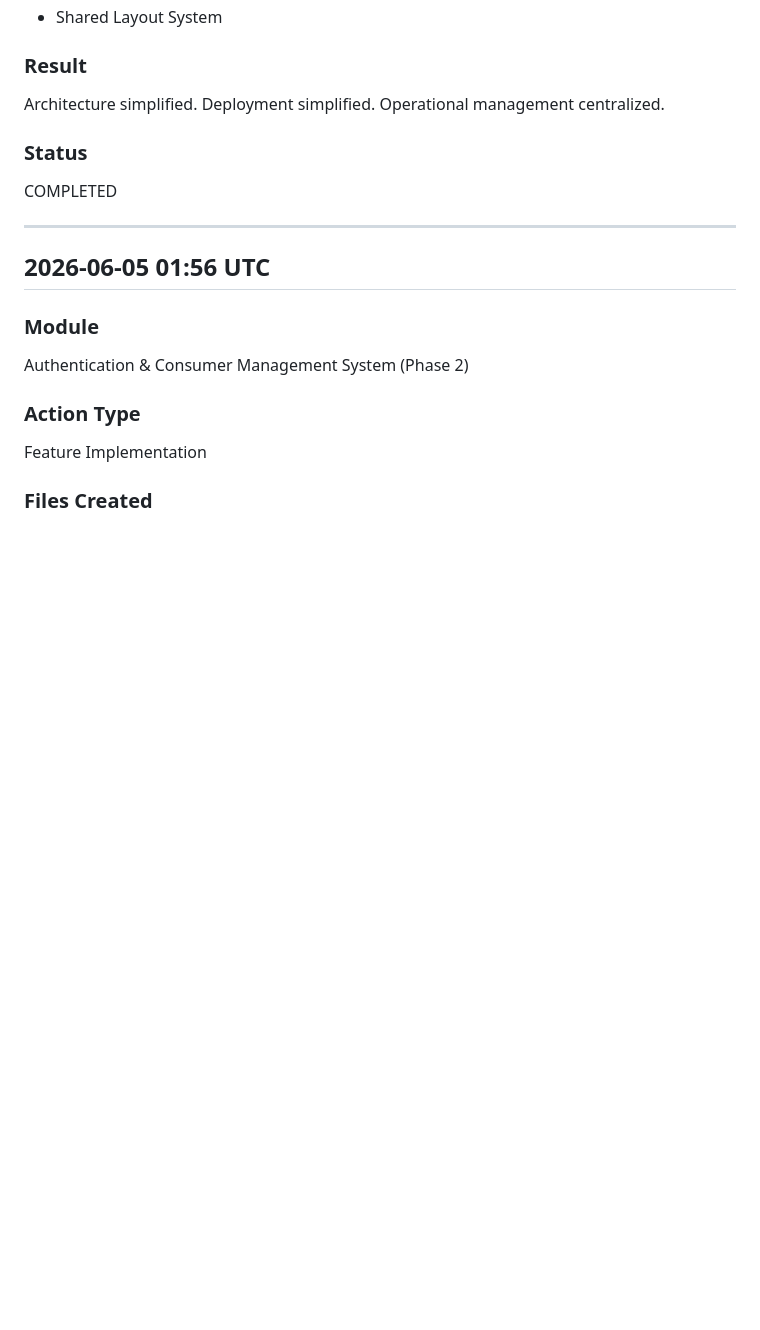
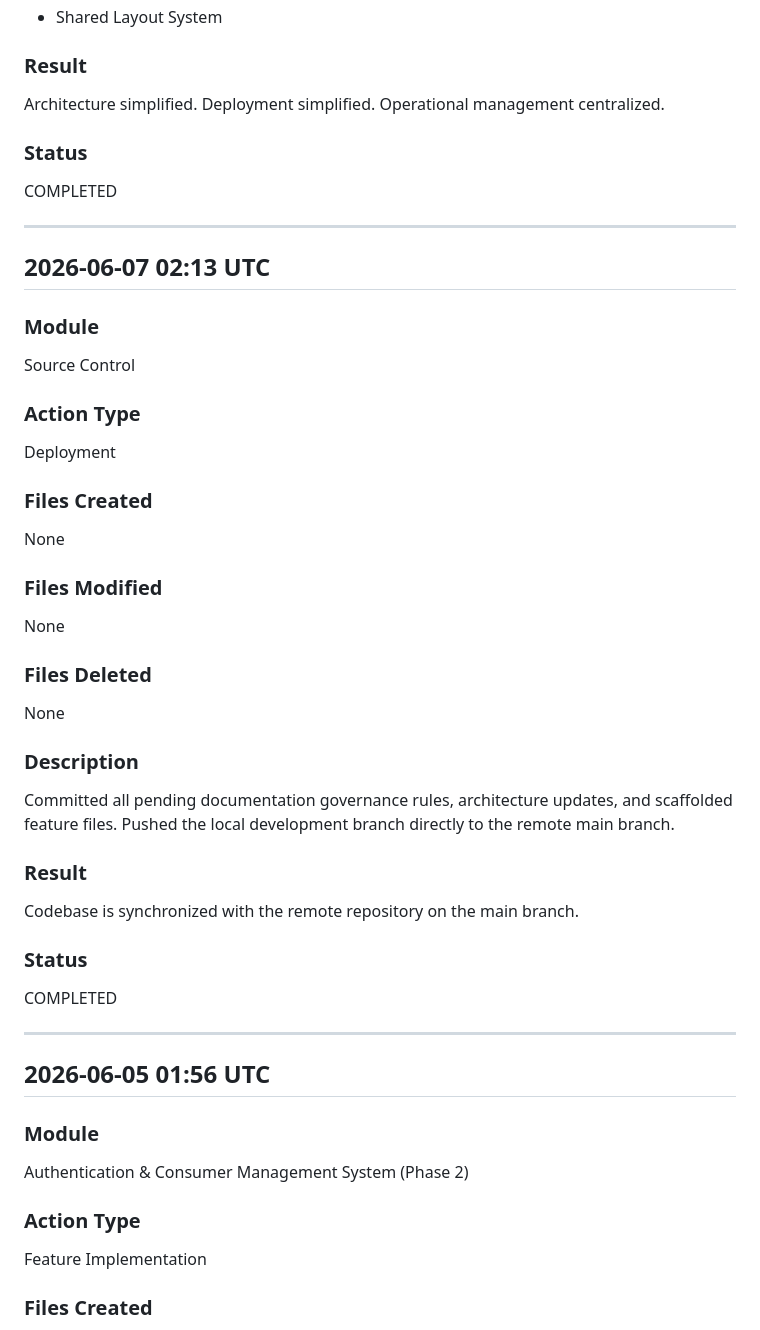
Before and after one commit to VishnuSenpaiIT/Kadal2Kadaai.Demo, a Markdown page: LOGAUDIT.md, the part around the change. Drawn GitHub-style; blank space fills up the shorter version.

Commit message:
docs: Update LOGAUDIT.md with deployment log

```diff
--- a/LOGAUDIT.md
+++ b/LOGAUDIT.md
@@ -141,6 +141,34 @@ Implemented:
 Architecture simplified.
 Deployment simplified.
 Operational management centralized.
+
+### Status
+COMPLETED
+
+---
+
+## 2026-06-07 02:13 UTC
+
+### Module
+Source Control
+
+### Action Type
+Deployment
+
+### Files Created
+None
+
+### Files Modified
+None
+
+### Files Deleted
+None
+
+### Description
+Committed all pending documentation governance rules, architecture updates, and scaffolded feature files. Pushed the local development branch directly to the remote main branch.
+
+### Result
+Codebase is synchronized with the remote repository on the main branch.
 
 ### Status
 COMPLETED
```
